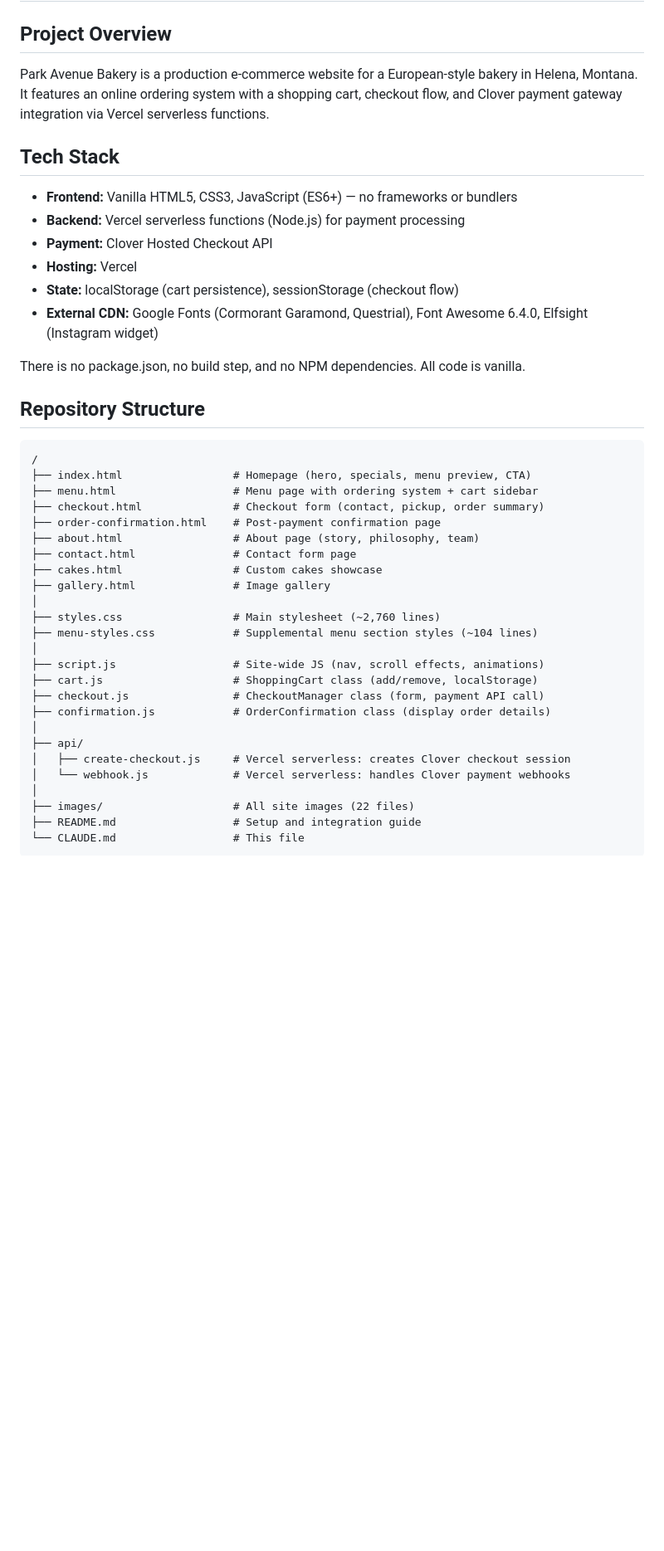
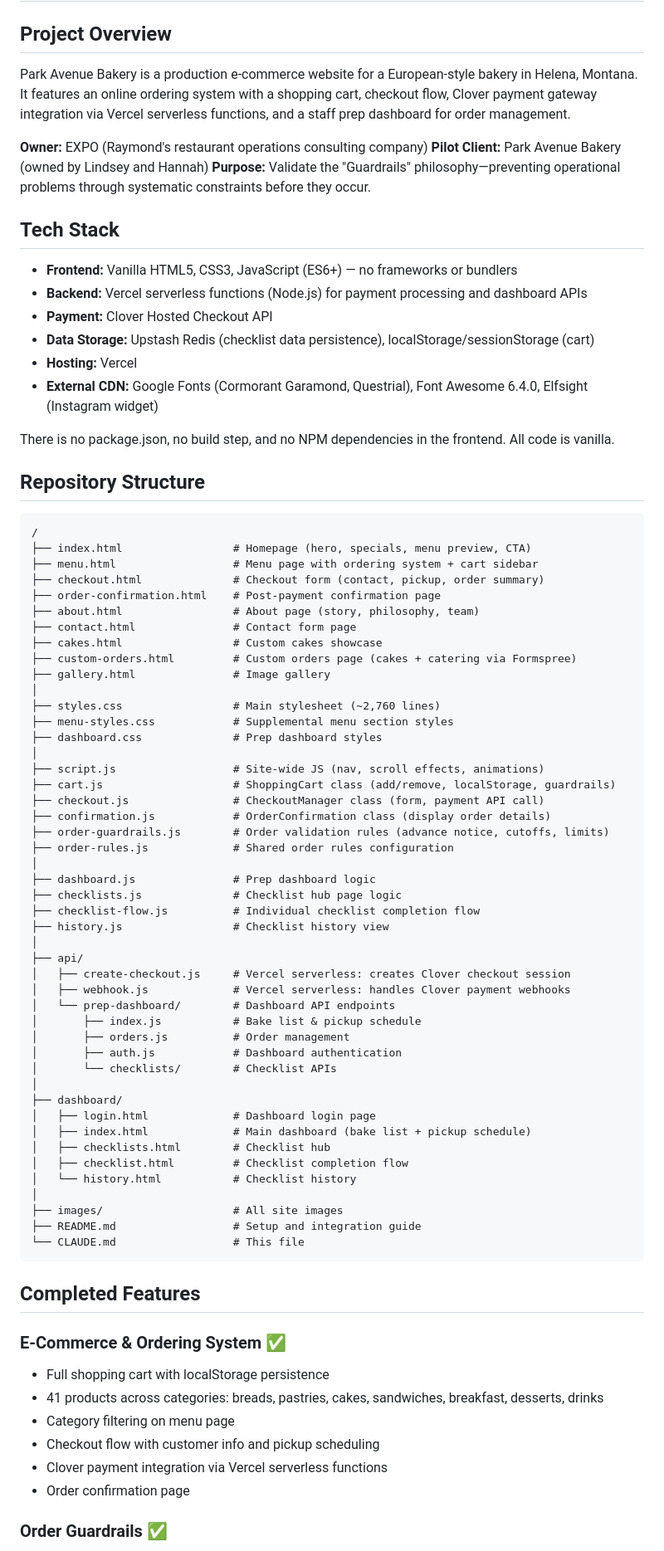
Before and after one commit to Kernel-mucci/Park-Avenue-Bakery, a Markdown page: CLAUDE.md, the part around one of its changes. Shown at 83% size. GitHub-like rendering; blank space fills up the shorter version.

````diff
--- a/CLAUDE.md
+++ b/CLAUDE.md
@@ -2,18 +2,22 @@
 
 ## Project Overview
 
-Park Avenue Bakery is a production e-commerce website for a European-style bakery in Helena, Montana. It features an online ordering system with a shopping cart, checkout flow, and Clover payment gateway integration via Vercel serverless functions.
+Park Avenue Bakery is a production e-commerce website for a European-style bakery in Helena, Montana. It features an online ordering system with a shopping cart, checkout flow, Clover payment gateway integration via Vercel serverless functions, and a staff prep dashboard for order management.
+
+**Owner:** EXPO (Raymond's restaurant operations consulting company)
+**Pilot Client:** Park Avenue Bakery (owned by Lindsey and Hannah)
+**Purpose:** Validate the "Guardrails" philosophy—preventing operational problems through systematic constraints before they occur.
 
 ## Tech Stack
 
 - **Frontend:** Vanilla HTML5, CSS3, JavaScript (ES6+) — no frameworks or bundlers
-- **Backend:** Vercel serverless functions (Node.js) for payment processing
+- **Backend:** Vercel serverless functions (Node.js) for payment processing and dashboard APIs
 - **Payment:** Clover Hosted Checkout API
+- **Data Storage:** Upstash Redis (checklist data persistence), localStorage/sessionStorage (cart)
 - **Hosting:** Vercel
-- **State:** localStorage (cart persistence), sessionStorage (checkout flow)
 - **External CDN:** Google Fonts (Cormorant Garamond, Questrial), Font Awesome 6.4.0, Elfsight (Instagram widget)
 
-There is no package.json, no build step, and no NPM dependencies. All code is vanilla.
+There is no package.json, no build step, and no NPM dependencies in the frontend. All code is vanilla.
 
 ## Repository Structure
 
@@ -26,21 +30,56 @@ There is no package.json, no build step, and no NPM dependencies. All code is va
 ├── about.html                 # About page (story, philosophy, team)
 ├── contact.html               # Contact form page
 ├── cakes.html                 # Custom cakes showcase
+├── custom-orders.html         # Custom orders page (cakes + catering via Formspree)
 ├── gallery.html               # Image gallery
 │
 ├── styles.css                 # Main stylesheet (~2,760 lines)
-├── menu-styles.css            # Supplemental menu section styles (~104 lines)
+├── menu-styles.css            # Supplemental menu section styles
+├── dashboard.css              # Prep dashboard styles
 │
 ├── script.js                  # Site-wide JS (nav, scroll effects, animations)
-├── cart.js                    # ShoppingCart class (add/remove, localStorage)
+├── cart.js                    # ShoppingCart class (add/remove, localStorage, guardrails)
 ├── checkout.js                # CheckoutManager class (form, payment API call)
 ├── confirmation.js            # OrderConfirmation class (display order details)
+├── order-guardrails.js        # Order validation rules (advance notice, cutoffs, limits)
+├── order-rules.js             # Shared order rules configuration
+│
+├── dashboard.js               # Prep dashboard logic
+├── checklists.js              # Checklist hub page logic
+├── checklist-flow.js          # Individual checklist completion flow
+├── history.js                 # Checklist history view
 │
 ├── api/
 │   ├── create-checkout.js     # Vercel serverless: creates Clover checkout session
-│   └── webhook.js             # Vercel serverless: handles Clover payment webhooks
+│   ├── webhook.js             # Vercel serverless: handles Clover payment webhooks
+│   └── prep-dashboard/        # Dashboard API endpoints
+│       ├── index.js           # Bake list & pickup schedule
+│       ├── orders.js          # Order management
+│       ├── auth.js            # Dashboard authentication
+│       └── checklists/        # Checklist APIs
 │
-├── images/                    # All site images (22 files)
+├── dashboard/
+│   ├── login.html             # Dashboard login page
+│   ├── index.html             # Main dashboard (bake list + pickup schedule)
+│   ├── checklists.html        # Checklist hub
+│   ├── checklist.html         # Checklist completion flow
+│   └── history.html           # Checklist history
+│
+├── images/                    # All site images
 ├── README.md                  # Setup and integration guide
 └── CLAUDE.md                  # This file
 ```
+
+## Completed Features
+
+### E-Commerce & Ordering System ✅
+
+- Full shopping cart with localStorage persistence
+- 41 products across categories: breads, pastries, cakes, sandwiches, breakfast, desserts, drinks
+- Category filtering on menu page
+- Checkout flow with customer info and pickup scheduling
+- Clover payment integration via Vercel serverless functions
+- Order confirmation page
+
+### Order Guardrails ✅
+
````
Also changed, not shown: other parts of CLAUDE.md (+112 -56 lines).
